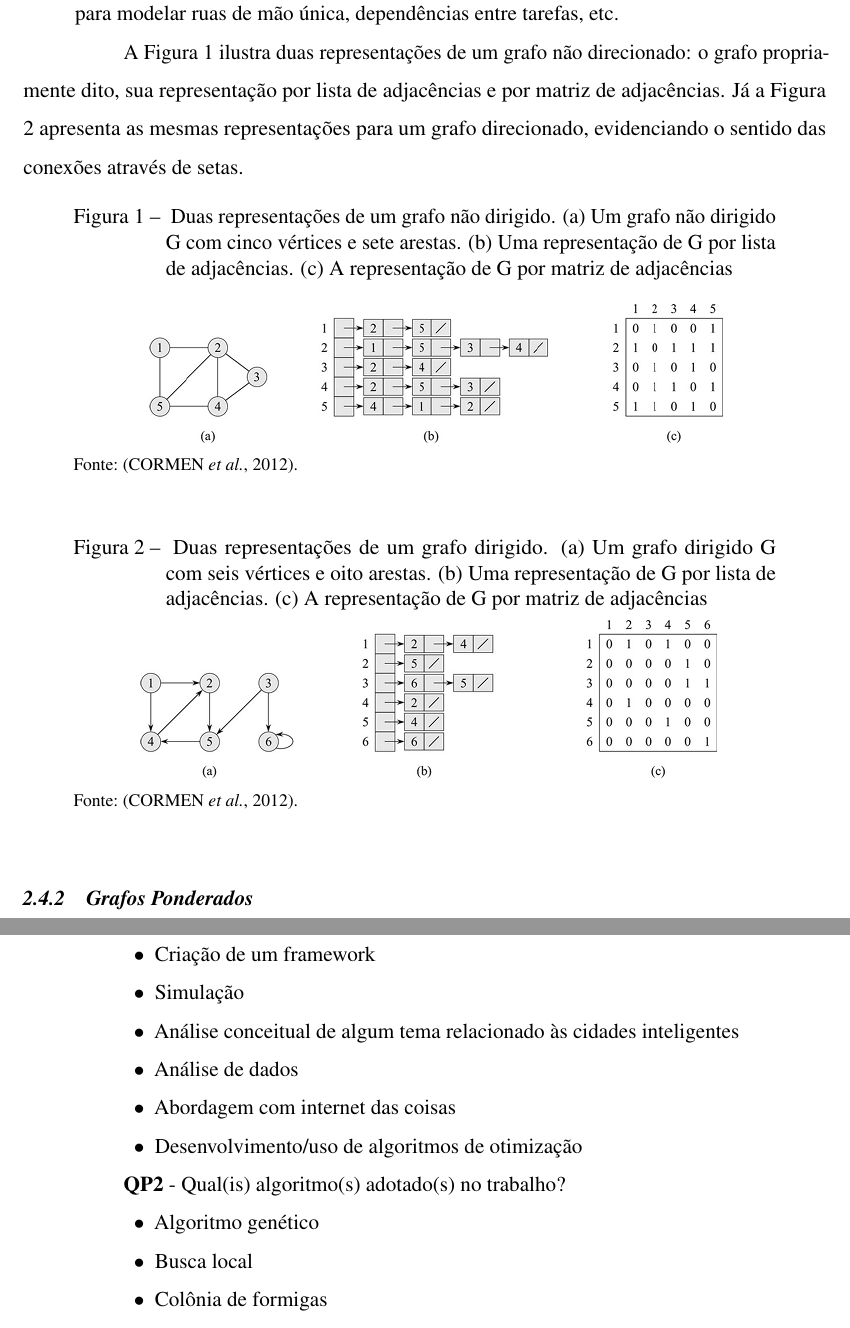
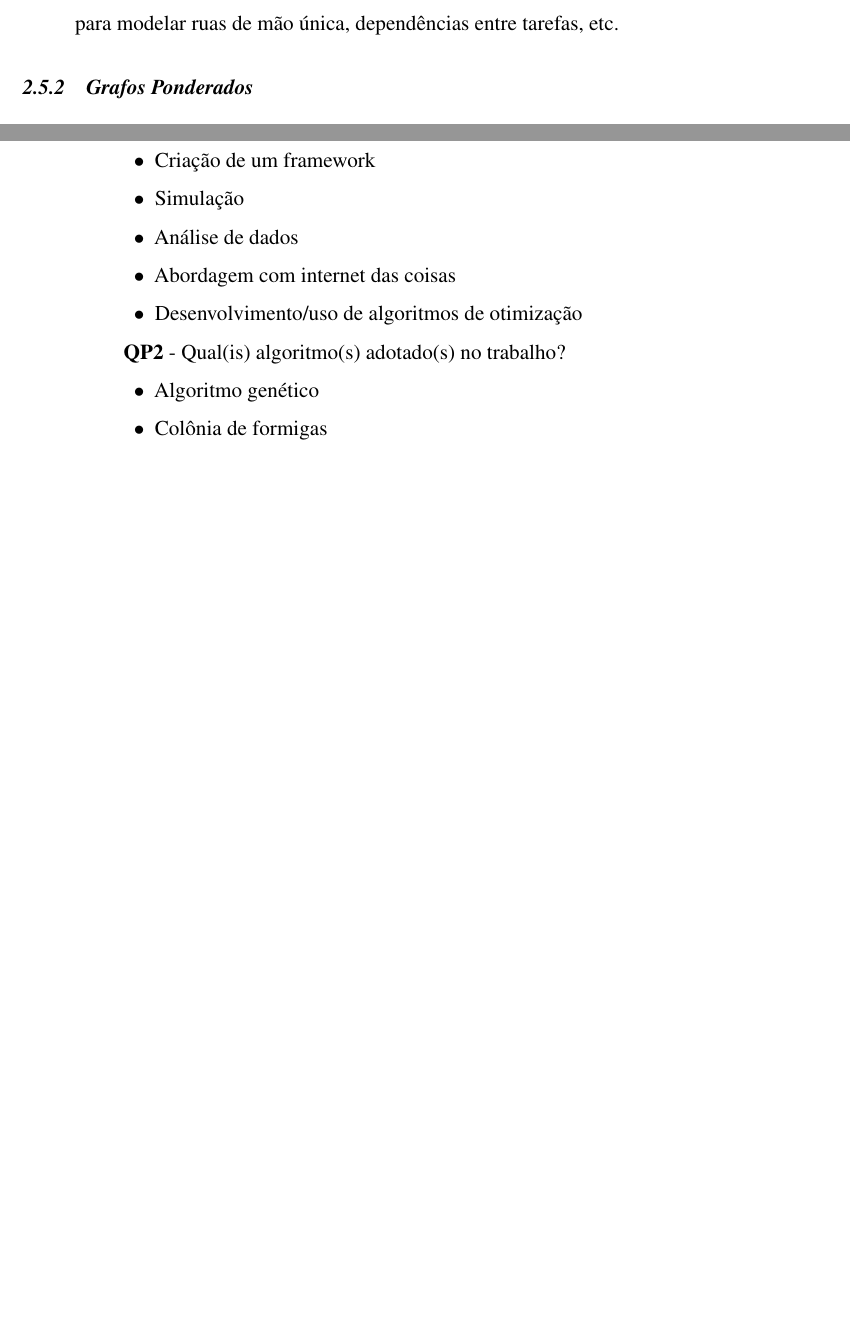
Before and after one commit to billygrahan/TCC_Algoritmo_de_Rota_Para_Ativos, a LaTeX thesis (documento.tex, which reads 2-textuais/2-fundamentacao-teorica.tex, 2-textuais/trabalhos-relacionados.tex): two parts of pages 24 and 30 of 53 before the commit and two parts of pages 24 and 29 of 52 after it, joined at a grey line, cut so that both start at the same text, the shorter picture padded with empty space. Compiled offline with pdfLaTeX.

Commit message:
ultimas atualizações para ppct ainda para ajustes

```diff
--- a/2-textuais/2-fundamentacao-teorica.tex
+++ b/2-textuais/2-fundamentacao-teorica.tex
@@ -287,36 +290,36 @@ Os grafos podem ser classificados segundo diferentes critérios \cite{CORMEN2012
     $v$ para $u$. Útil para modelar ruas de mão única, dependências entre tarefas, etc.
 \end{itemize}
 
-A Figura \ref{fig:grafo-nao-direcionado} ilustra duas representações de um grafo não
-direcionado: o grafo propriamente dito, sua representação por lista de adjacências e por
-matriz de adjacências. Já a Figura \ref{fig:grafo-direcionado} apresenta as mesmas
-representações para um grafo direcionado, evidenciando o sentido das conexões através de setas.
+% A Figura \ref{fig:grafo-nao-direcionado} ilustra duas representações de um grafo não
+% direcionado: o grafo propriamente dito, sua representação por lista de adjacências e por
+% matriz de adjacências. Já a Figura \ref{fig:grafo-direcionado} apresenta as mesmas
+% representações para um grafo direcionado, evidenciando o sentido das conexões através de setas.
 
-\begin{figure}[h!]
-    \centering
-    \captionsetup{width=14cm}
-    \Caption{\label{fig:grafo-nao-direcionado} Duas representações de um grafo não dirigido.
-    (a) Um grafo não dirigido G com cinco vértices e sete arestas. (b) Uma representação de G
-    por lista de adjacências. (c) A representação de G por matriz de adjacências}
-    \UFCfig{}{
-        \includegraphics[width=14cm]{figuras/Grafo_nao_direcionado}
-    }{
-        \Fonte{\cite{CORMEN2012}.}
-    }
-\end{figure}
+% \begin{figure}[h!]
+%     \centering
+%     \captionsetup{width=14cm}
+%     \Caption{\label{fig:grafo-nao-direcionado} Duas representações de um grafo não dirigido.
+%     (a) Um grafo não dirigido G com cinco vértices e sete arestas. (b) Uma representação de G
+%     por lista de adjacências. (c) A representação de G por matriz de adjacências}
+%     \UFCfig{}{
+%         \includegraphics[width=14cm]{figuras/Grafo_nao_direcionado}
+%     }{
+%         \Fonte{\cite{CORMEN2012}.}
+%     }
+% \end{figure}
 
-\begin{figure}[h!]
-    \centering
-    \captionsetup{width=14cm}
-    \Caption{\label{fig:grafo-direcionado} Duas representações de um grafo dirigido.
-    (a) Um grafo dirigido G com seis vértices e oito arestas. (b) Uma representação de G
-    por lista de adjacências. (c) A representação de G por matriz de adjacências}
-    \UFCfig{}{
-        \includegraphics[width=14cm]{figuras/Grafo_direcionado}
-    }{
-        \Fonte{\cite{CORMEN2012}.}
-    }
-\end{figure}
+% \begin{figure}[h!]
+%     \centering
+%     \captionsetup{width=14cm}
+%     \Caption{\label{fig:grafo-direcionado} Duas representações de um grafo dirigido.
+%     (a) Um grafo dirigido G com seis vértices e oito arestas. (b) Uma representação de G
+%     por lista de adjacências. (c) A representação de G por matriz de adjacências}
+%     \UFCfig{}{
+%         \includegraphics[width=14cm]{figuras/Grafo_direcionado}
+%     }{
+%         \Fonte{\cite{CORMEN2012}.}
+%     }
+% \end{figure}
 
 \subsection{Grafos Ponderados}
 
--- a/2-textuais/trabalhos-relacionados.tex
+++ b/2-textuais/trabalhos-relacionados.tex
@@ -21,7 +21,6 @@ assim, nas próximas seções, serão descritos os passos deste protocolo.
     \begin{alineascomponto}
         \item Criação de um framework
         \item Simulação
-        \item Análise conceitual de algum tema relacionado às cidades inteligentes
         \item Análise de dados
         \item Abordagem com internet das coisas
         \item Desenvolvimento/uso de algoritmos de otimização
@@ -30,7 +29,6 @@ assim, nas próximas seções, serão descritos os passos deste protocolo.
 \textbf{\gls{QP}2} - Qual(is) algoritmo(s) adotado(s) no trabalho?
     \begin{alineascomponto}
         \item Algoritmo genético
-        \item Busca local
         \item Colônia de formigas
         \item Grasp
         \item Programação linear
```
Also changed, not shown: documento.ind, documento.pdf, figuras/qp1.png, figuras/qp2.png, 2-textuais/2-fundamentacao-teorica.tex (31 more changed lines), 10 other files.
